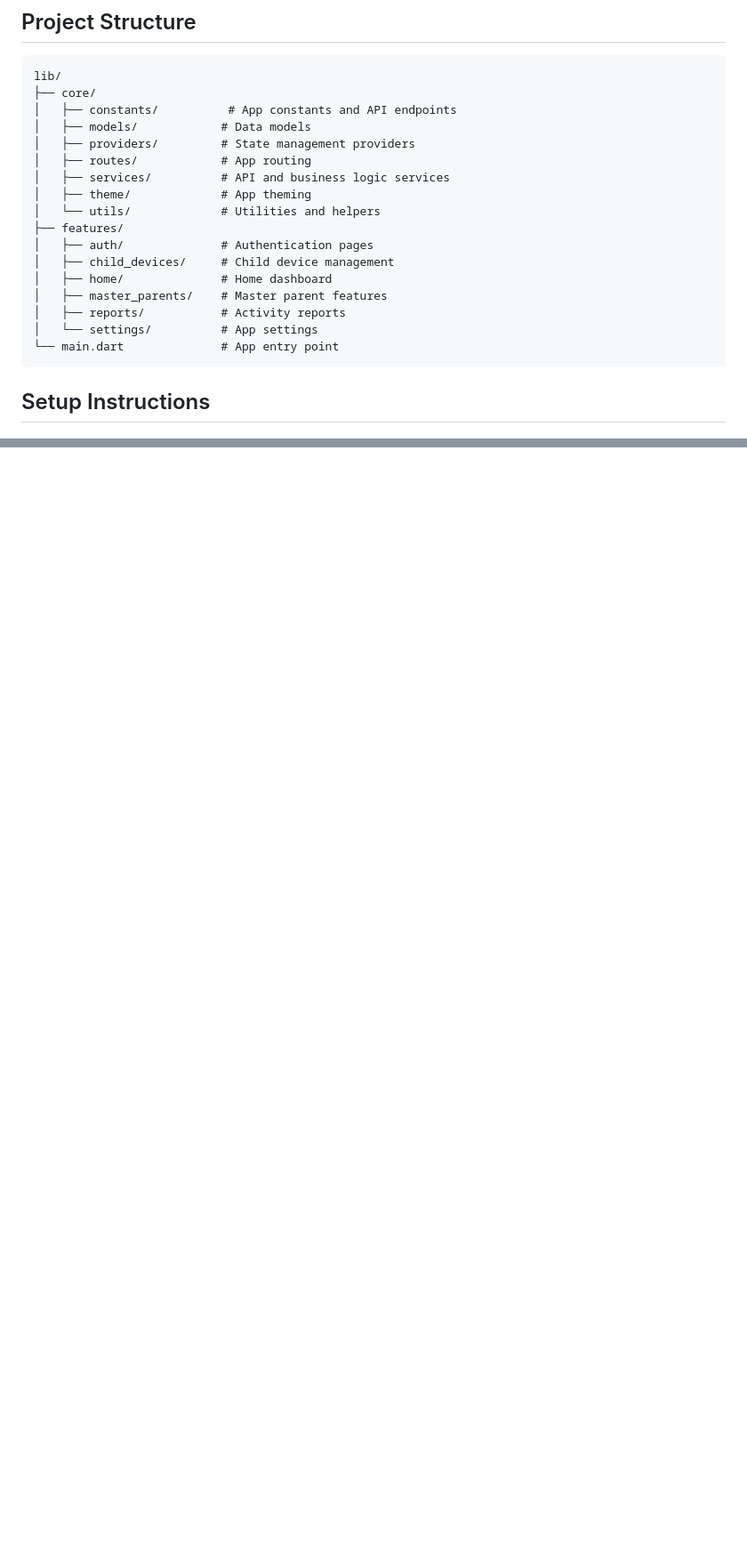
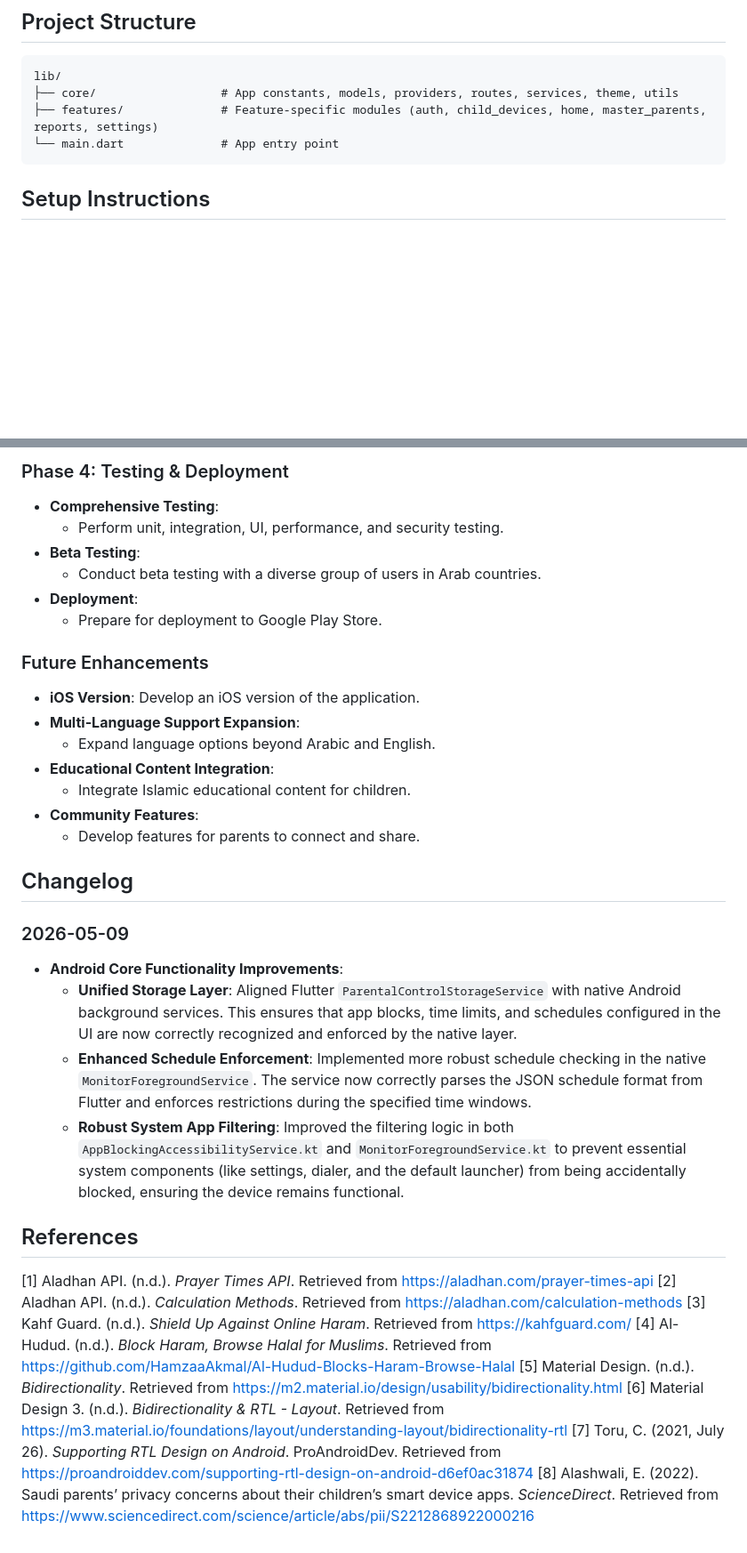
Before and after one commit to mgomma/3ialna, a Markdown page: README.md, 2 parts joined by grey strips. Shown at 89% size. Rendered like a GitHub page; blank space fills up the shorter version.

````diff
--- a/README.md
+++ b/README.md
@@ -56,21 +56,8 @@ A comprehensive Flutter mobile application with Drupal backend integration for I
 
 ```
 lib/
-├── core/
-│   ├── constants/          # App constants and API endpoints
-│   ├── models/            # Data models
-│   ├── providers/         # State management providers
-│   ├── routes/            # App routing
-│   ├── services/          # API and business logic services
-│   ├── theme/             # App theming
-│   └── utils/             # Utilities and helpers
-├── features/
-│   ├── auth/              # Authentication pages
-│   ├── child_devices/     # Child device management
-│   ├── home/              # Home dashboard
-│   ├── master_parents/    # Master parent features
-│   ├── reports/           # Activity reports
-│   └── settings/          # App settings
+├── core/                  # App constants, models, providers, routes, services, theme, utils
+├── features/              # Feature-specific modules (auth, child_devices, home, master_parents, reports, settings)
 └── main.dart              # App entry point
 ```
 
@@ -219,0 +237,38 @@ For support and questions, please contact the development team or create an issu
+### Phase 4: Testing & Deployment
+
+*   **Comprehensive Testing**:
+    *   Perform unit, integration, UI, performance, and security testing.
+*   **Beta Testing**:
+    *   Conduct beta testing with a diverse group of users in Arab countries.
+*   **Deployment**:
+    *   Prepare for deployment to Google Play Store.
+
+### Future Enhancements
+
+*   **iOS Version**: Develop an iOS version of the application.
+*   **Multi-Language Support Expansion**:
+    *   Expand language options beyond Arabic and English.
+*   **Educational Content Integration**:
+    *   Integrate Islamic educational content for children.
+*   **Community Features**:
+    *   Develop features for parents to connect and share.
+
+## Changelog
+
+### 2026-05-09
+
+*   **Android Core Functionality Improvements**:
+    *   **Unified Storage Layer**: Aligned Flutter `ParentalControlStorageService` with native Android background services. This ensures that app blocks, time limits, and schedules configured in the UI are now correctly recognized and enforced by the native layer.
+    *   **Enhanced Schedule Enforcement**: Implemented more robust schedule checking in the native `MonitorForegroundService`. The service now correctly parses the JSON schedule format from Flutter and enforces restrictions during the specified time windows.
+    *   **Robust System App Filtering**: Improved the filtering logic in both `AppBlockingAccessibilityService.kt` and `MonitorForegroundService.kt` to prevent essential system components (like settings, dialer, and the default launcher) from being accidentally blocked, ensuring the device remains functional.
+
+## References
+
+[1] Aladhan API. (n.d.). *Prayer Times API*. Retrieved from [https://aladhan.com/prayer-times-api](https://aladhan.com/prayer-times-api)
+[2] Aladhan API. (n.d.). *Calculation Methods*. Retrieved from [https://aladhan.com/calculation-methods](https://aladhan.com/calculation-times-api)
+[3] Kahf Guard. (n.d.). *Shield Up Against Online Haram*. Retrieved from [https://kahfguard.com/](https://kahfguard.com/)
+[4] Al-Hudud. (n.d.). *Block Haram, Browse Halal for Muslims*. Retrieved from [https://github.com/HamzaaAkmal/Al-Hudud-Blocks-Haram-Browse-Halal](https://github.com/HamzaaAkmal/Al-Hudud-Blocks-Haram-Browse-Halal)
+[5] Material Design. (n.d.). *Bidirectionality*. Retrieved from [https://m2.material.io/design/usability/bidirectionality.html](https://m2.material.io/design/usability/bidirectionality.html)
+[6] Material Design 3. (n.d.). *Bidirectionality & RTL - Layout*. Retrieved from [https://m3.material.io/foundations/layout/understanding-layout/bidirectionality-rtl](https://m3.material.io/foundations/layout/understanding-layout/bidirectionality-rtl)
+[7] Toru, C. (2021, July 26). *Supporting RTL Design on Android*. ProAndroidDev. Retrieved from [https://proandroiddev.com/supporting-rtl-design-on-android-d6ef0ac31874](https://proandroiddev.com/supporting-rtl-design-on-android-d6ef0ac31874)
+[8] Alashwali, E. (2022). Saudi parents’ privacy concerns about their children’s smart device apps. *ScienceDirect*. Retrieved from [https://www.sciencedirect.com/science/article/abs/pii/S2212868922000216](https://www.sciencedirect.com/science/article/abs/pii/S2212868922000216)
````
Also changed, not shown: other parts of README.md (+81 -51 lines).
